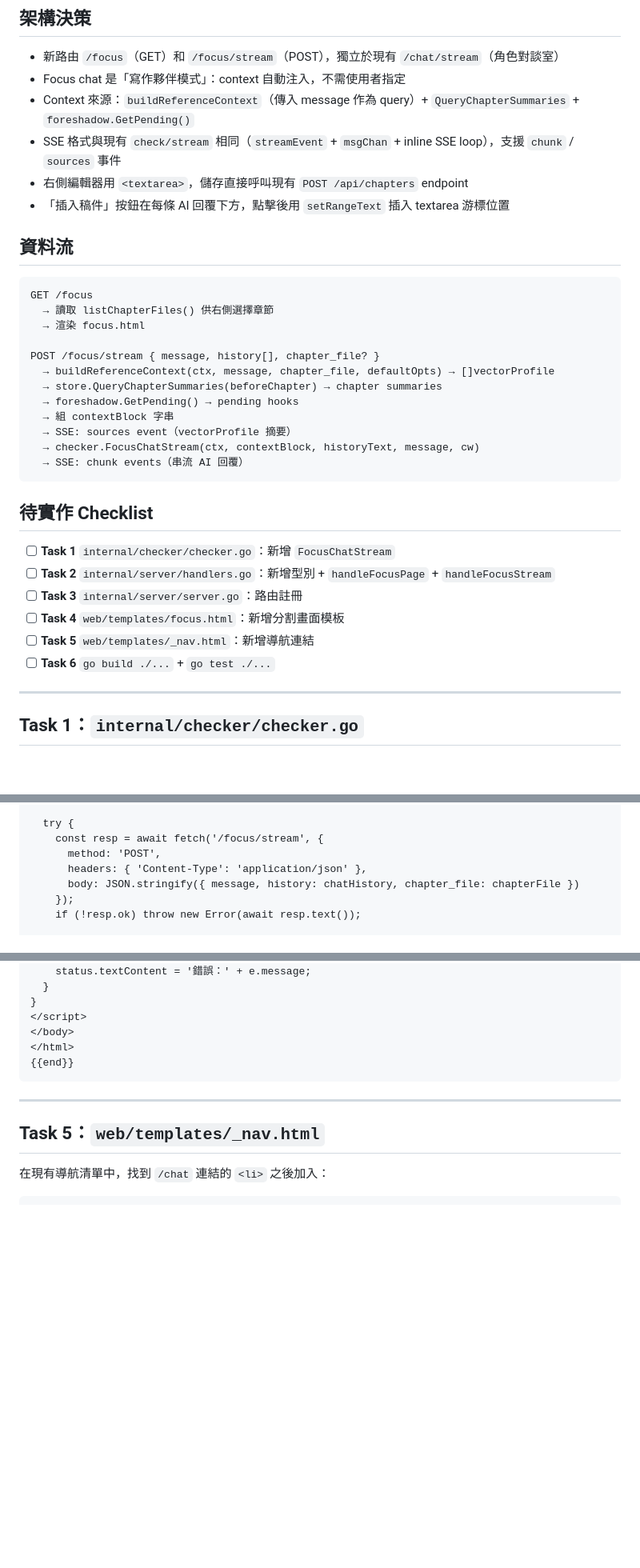
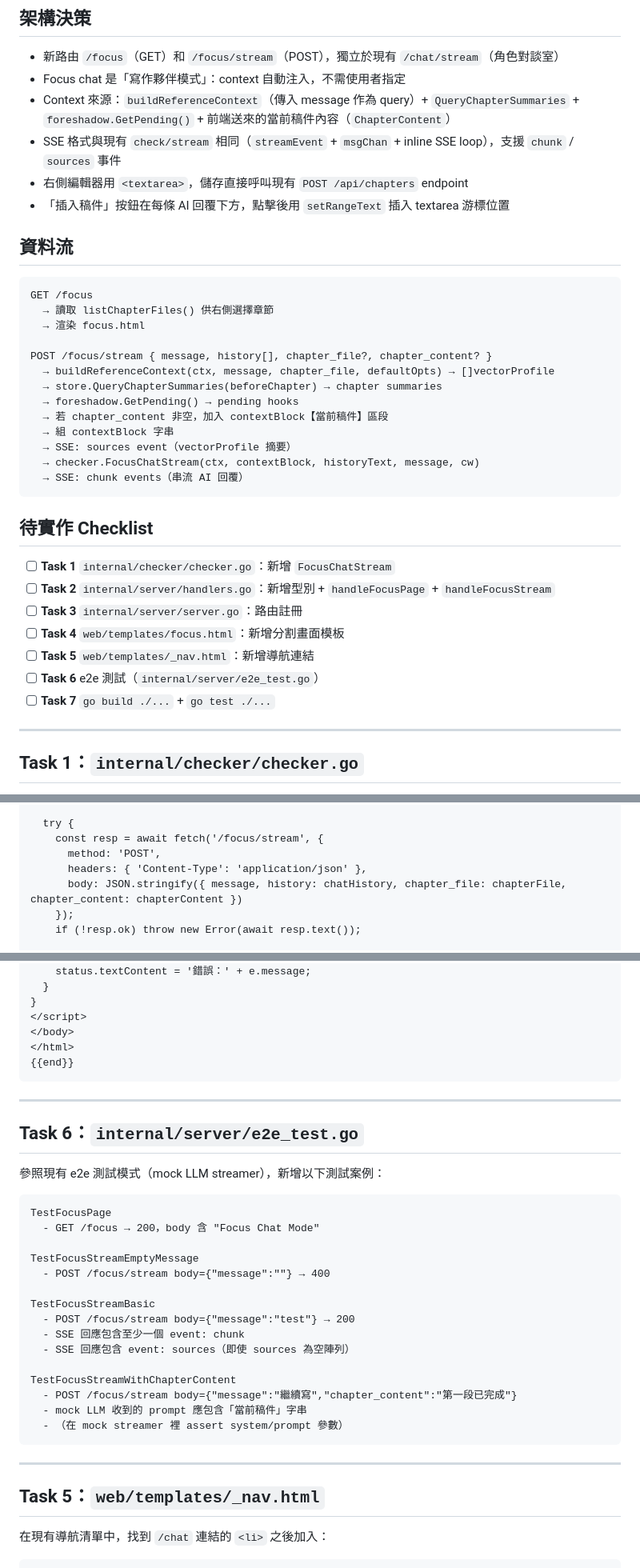
Before and after one commit to easonchiang07-ship-it/novel-assistant, a Markdown page: plans/2026-04-27-issue-81-focus-chat-mode.md, 3 parts joined by grey strips. Shown at 80% size. Rendered like a GitHub page; blank space fills up the shorter version.

Commit message:
fix(plan#81): address CODEX review findings — ChapterContent, ChapterIndex, PresetFor rewrite, e2e tests, error log

````diff
--- a/plans/2026-04-27-issue-81-focus-chat-mode.md
+++ b/plans/2026-04-27-issue-81-focus-chat-mode.md
@@ -7,7 +7,7 @@
 
 - 新路由 `/focus`（GET）和 `/focus/stream`（POST），獨立於現有 `/chat/stream`（角色對談室）
 - Focus chat 是「寫作夥伴模式」：context 自動注入，不需使用者指定
-- Context 來源：`buildReferenceContext`（傳入 message 作為 query）+ `QueryChapterSummaries` + `foreshadow.GetPending()`
+- Context 來源：`buildReferenceContext`（傳入 message 作為 query）+ `QueryChapterSummaries` + `foreshadow.GetPending()` + 前端送來的當前稿件內容（`ChapterContent`）
 - SSE 格式與現有 `check/stream` 相同（`streamEvent` + `msgChan` + inline SSE loop），支援 `chunk` / `sources` 事件
 - 右側編輯器用 `<textarea>`，儲存直接呼叫現有 `POST /api/chapters` endpoint
 - 「插入稿件」按鈕在每條 AI 回覆下方，點擊後用 `setRangeText` 插入 textarea 游標位置
@@ -19,10 +19,11 @@ GET /focus
   → 讀取 listChapterFiles() 供右側選擇章節
   → 渲染 focus.html
 
-POST /focus/stream { message, history[], chapter_file? }
+POST /focus/stream { message, history[], chapter_file?, chapter_content? }
   → buildReferenceContext(ctx, message, chapter_file, defaultOpts) → []vectorProfile
   → store.QueryChapterSummaries(beforeChapter) → chapter summaries
   → foreshadow.GetPending() → pending hooks
+  → 若 chapter_content 非空，加入 contextBlock【當前稿件】區段
   → 組 contextBlock 字串
   → SSE: sources event（vectorProfile 摘要）
   → checker.FocusChatStream(ctx, contextBlock, historyText, message, cw)
@@ -36,7 +37,8 @@ POST /focus/stream { message, history[], chapter_file? }
 - [ ] **Task 3** `internal/server/server.go`：路由註冊
 - [ ] **Task 4** `web/templates/focus.html`：新增分割畫面模板
 - [ ] **Task 5** `web/templates/_nav.html`：新增導航連結
-- [ ] **Task 6** `go build ./...` + `go test ./...`
+- [ ] **Task 6** e2e 測試（`internal/server/e2e_test.go`）
+- [ ] **Task 7** `go build ./...` + `go test ./...`
 
 ---
 
@@ -386,7 +396,7 @@ async function sendMessage() {
     const resp = await fetch('/focus/stream', {
       method: 'POST',
       headers: { 'Content-Type': 'application/json' },
-      body: JSON.stringify({ message, history: chatHistory, chapter_file: chapterFile })
+      body: JSON.stringify({ message, history: chatHistory, chapter_file: chapterFile, chapter_content: chapterContent })
     });
     if (!resp.ok) throw new Error(await resp.text());
 
@@ -490,6 +500,30 @@ async function saveChapter() {
 
 ---
 
+## Task 6：`internal/server/e2e_test.go`
+
+參照現有 e2e 測試模式（mock LLM streamer），新增以下測試案例：
+
+```
+TestFocusPage
+  - GET /focus → 200，body 含 "Focus Chat Mode"
+
+TestFocusStreamEmptyMessage
+  - POST /focus/stream body={"message":""} → 400
+
+TestFocusStreamBasic
+  - POST /focus/stream body={"message":"test"} → 200
+  - SSE 回應包含至少一個 event: chunk
+  - SSE 回應包含 event: sources（即使 sources 為空陣列）
+
+TestFocusStreamWithChapterContent
+  - POST /focus/stream body={"message":"繼續寫","chapter_content":"第一段已完成"}
+  - mock LLM 收到的 prompt 應包含「當前稿件」字串
+  - （在 mock streamer 裡 assert system/prompt 參數）
+```
+
+---
+
 ## Task 5：`web/templates/_nav.html`
 
 在現有導航清單中，找到 `/chat` 連結的 `<li>` 之後加入：
````
Also changed, not shown: other parts of plans/2026-04-27-issue-81-focus-chat-mode.md (+15 -7 lines).
